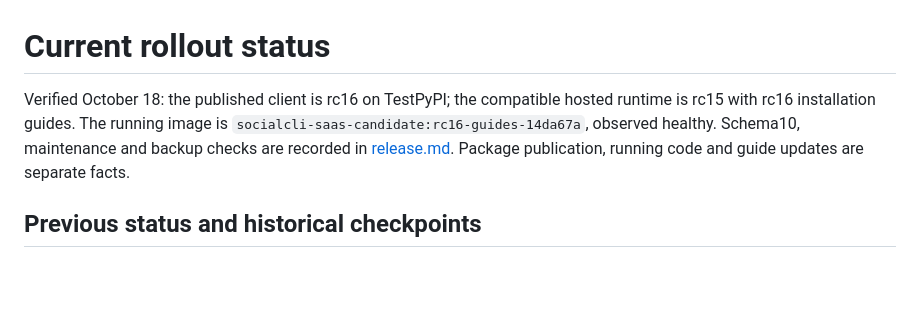
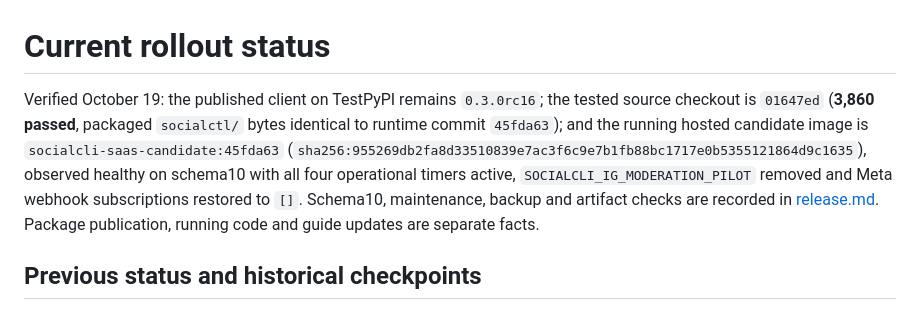
Before and after one commit to engels-florentino/SocialCli, a Markdown page: deploy/saas/candidate-status.md, the part around the change. GitHub-like rendering; blank space fills up the shorter version.

```diff
--- a/deploy/saas/candidate-status.md
+++ b/deploy/saas/candidate-status.md
@@ -1,10 +1,15 @@
 # Current rollout status
 
-Verified October 18: the published client is rc16 on TestPyPI; the compatible
-hosted runtime is rc15 with rc16 installation guides. The running image is
-`socialcli-saas-candidate:rc16-guides-14da67a`, observed healthy. Schema10,
-maintenance and backup checks are recorded in [release.md](release.md).
-Package publication, running code and guide updates are separate facts.
+Verified October 19: the published client on TestPyPI remains `0.3.0rc16`; the
+tested source checkout is `01647ed` (**3,860 passed**, packaged `socialctl/`
+bytes identical to runtime commit `45fda63`); and the running hosted candidate
+image is `socialcli-saas-candidate:45fda63`
+(`sha256:955269db2fa8d33510839e7ac3f6c9e7b1fb88bc1717e0b5355121864d9c1635`),
+observed healthy on schema10 with all four operational timers active,
+`SOCIALCLI_IG_MODERATION_PILOT` removed and Meta webhook subscriptions restored
+to `[]`. Schema10, maintenance, backup and artifact checks are recorded in
+[release.md](release.md). Package publication, running code and guide updates
+are separate facts.
 
 ## Previous status and historical checkpoints
 
```
Also changed, not shown: deploy/saas/release.md (+21 -16 lines).
